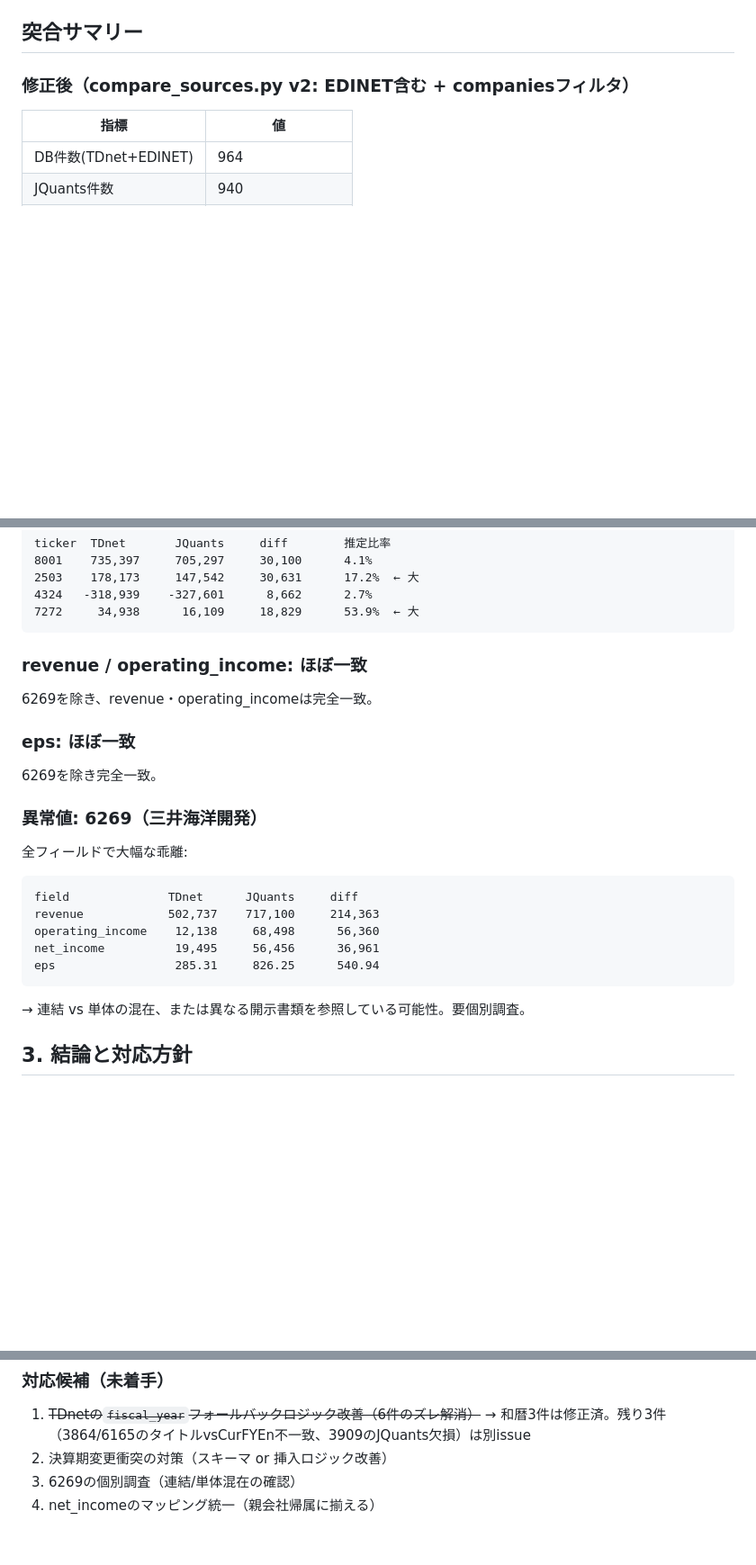
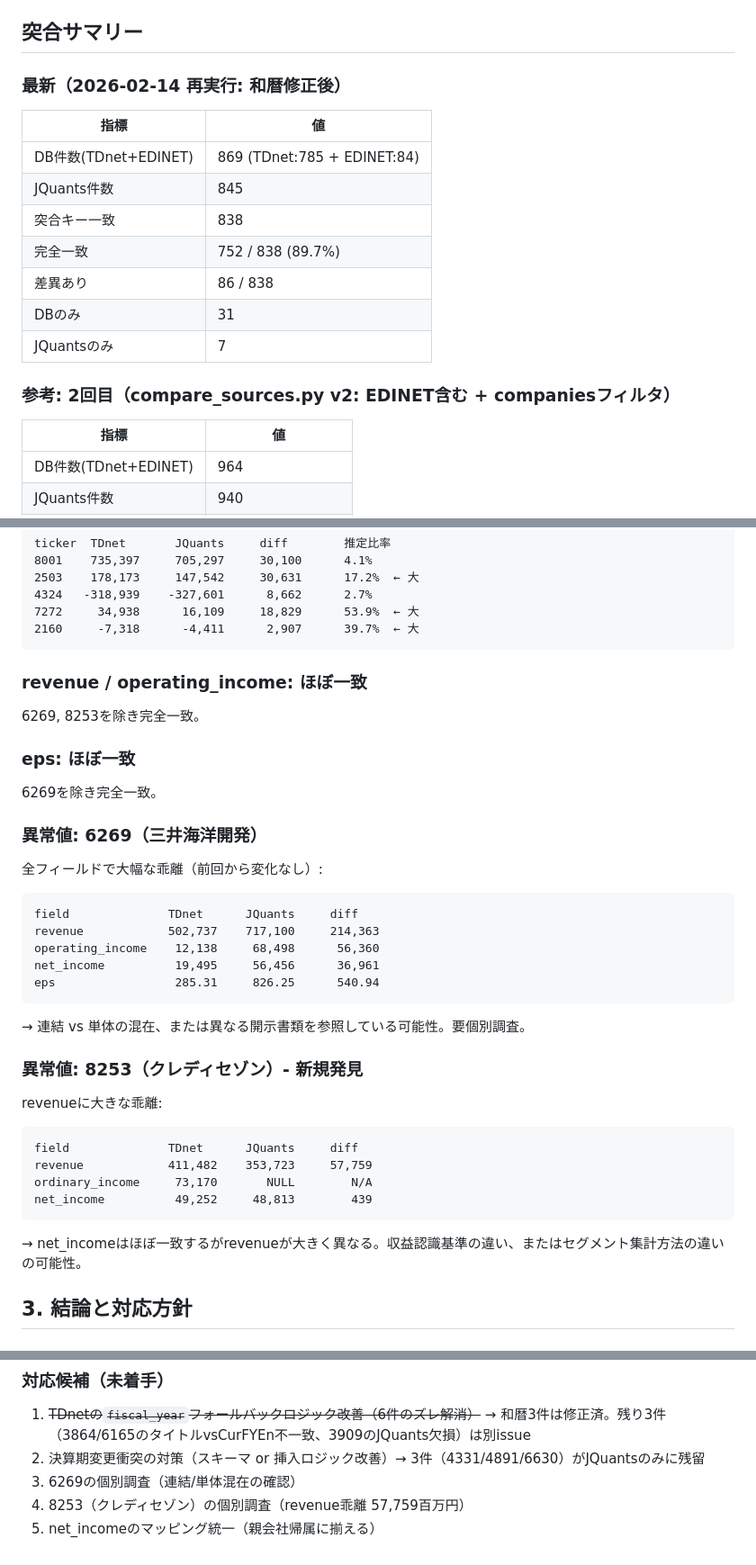
Before and after one commit to pekumirui/stock_agent, a Markdown page: docs/investigation-jquants-vs-tdnet-20260214.md, 3 parts joined by grey strips. Shown at 90% size. Drawn GitHub-style; blank space fills up the shorter version.

````diff
--- a/docs/investigation-jquants-vs-tdnet-20260214.md
+++ b/docs/investigation-jquants-vs-tdnet-20260214.md
@@ -6,7 +6,19 @@
 
 ## 突合サマリー
 
-### 修正後（compare_sources.py v2: EDINET含む + companiesフィルタ）
+### 最新（2026-02-14 再実行: 和暦修正後）
+
+| 指標 | 値 |
+|---|---|
+| DB件数(TDnet+EDINET) | 869 (TDnet:785 + EDINET:84) |
+| JQuants件数 | 845 |
+| 突合キー一致 | 838 |
+| 完全一致 | 752 / 838 (89.7%) |
+| 差異あり | 86 / 838 |
+| DBのみ | 31 |
+| JQuantsのみ | 7 |
+
+### 参考: 2回目（compare_sources.py v2: EDINET含む + companiesフィルタ）
 
 | 指標 | 値 |
 |---|---|
@@ -114,11 +153,12 @@ ticker  TDnet       JQuants     diff        推定比率
 2503    178,173     147,542     30,631      17.2%  ← 大
 4324   -318,939    -327,601      8,662      2.7%
 7272     34,938      16,109     18,829      53.9%  ← 大
+2160     -7,318      -4,411      2,907      39.7%  ← 大
 ```
 
 ### revenue / operating_income: ほぼ一致
 
-6269を除き、revenue・operating_incomeは完全一致。
+6269, 8253を除き完全一致。
 
 ### eps: ほぼ一致
 
@@ -126,7 +166,7 @@ ticker  TDnet       JQuants     diff        推定比率
 
 ### 異常値: 6269（三井海洋開発）
 
-全フィールドで大幅な乖離:
+全フィールドで大幅な乖離（前回から変化なし）:
 ```
 field              TDnet      JQuants     diff
 revenue            502,737    717,100     214,363
@@ -136,6 +176,18 @@ eps                 285.31     826.25      540.94
 ```
 
 → 連結 vs 単体の混在、または異なる開示書類を参照している可能性。要個別調査。
+
+### 異常値: 8253（クレディセゾン）- 新規発見
+
+revenueに大きな乖離:
+```
+field              TDnet      JQuants     diff
+revenue            411,482    353,723     57,759
+ordinary_income     73,170       NULL        N/A
+net_income          49,252     48,813        439
+```
+
+→ net_incomeはほぼ一致するがrevenueが大きく異なる。収益認識基準の違い、またはセグメント集計方法の違いの可能性。
 
 ## 3. 結論と対応方針
 
@@ -174,6 +226,7 @@ financialsテーブルの主キー `(ticker_code, fiscal_year, fiscal_quarter)`
 
 ### 対応候補（未着手）
 1. ~~TDnetの`fiscal_year`フォールバックロジック改善（6件のズレ解消）~~ → 和暦3件は修正済。残り3件（3864/6165のタイトルvsCurFYEn不一致、3909のJQuants欠損）は別issue
-2. 決算期変更衝突の対策（スキーマ or 挿入ロジック改善）
+2. 決算期変更衝突の対策（スキーマ or 挿入ロジック改善）→ 3件（4331/4891/6630）がJQuantsのみに残留
 3. 6269の個別調査（連結/単体混在の確認）
-4. net_incomeのマッピング統一（親会社帰属に揃える）
+4. 8253（クレディセゾン）の個別調査（revenue乖離 57,759百万円）
+5. net_incomeのマッピング統一（親会社帰属に揃える）
````
Also changed, not shown: other parts of docs/investigation-jquants-vs-tdnet-20260214.md (+43 -16 lines).
